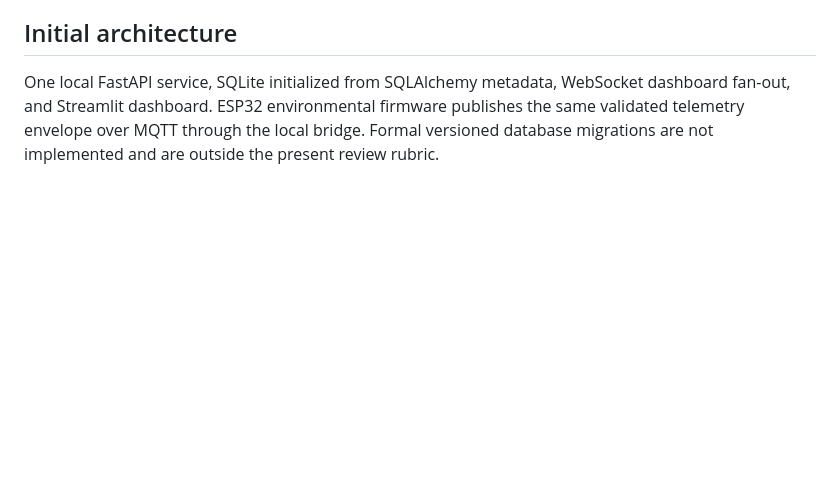
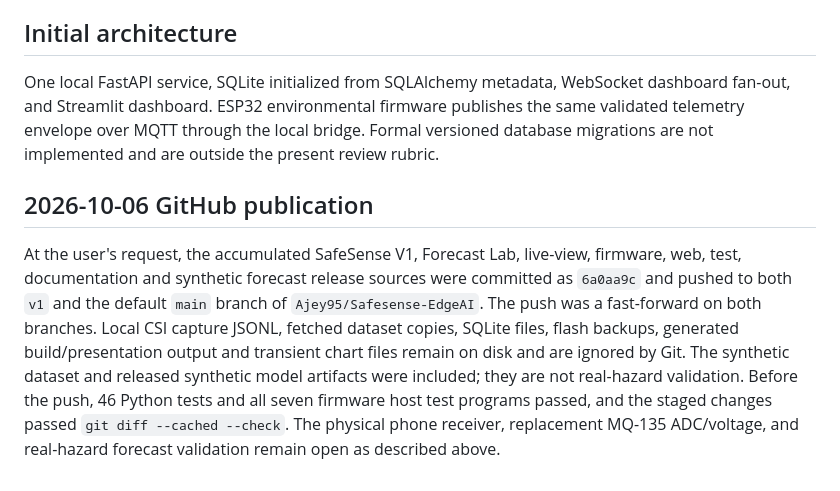
Before and after one commit to Ajey95/Safesense-EdgeAI, a Markdown page: PROJECT_MEMORY.md, the part around the change. Rendered like a GitHub page; blank space fills up the shorter version.

Commit message:
docs: record GitHub publication and validation

```diff
--- a/PROJECT_MEMORY.md
+++ b/PROJECT_MEMORY.md
@@ -566,3 +566,18 @@ The SafeSense-generated synthetic forecast dataset was published publicly to `Aj
 ## Initial architecture
 
 One local FastAPI service, SQLite initialized from SQLAlchemy metadata, WebSocket dashboard fan-out, and Streamlit dashboard. ESP32 environmental firmware publishes the same validated telemetry envelope over MQTT through the local bridge. Formal versioned database migrations are not implemented and are outside the present review rubric.
+
+## 2026-10-06 GitHub publication
+
+At the user's request, the accumulated SafeSense V1, Forecast Lab, live-view,
+firmware, web, test, documentation and synthetic forecast release sources were
+committed as `6a0aa9c` and pushed to both `v1` and the default `main` branch of
+`Ajey95/Safesense-EdgeAI`. The push was a fast-forward on both branches.
+Local CSI capture JSONL, fetched dataset copies, SQLite files, flash backups,
+generated build/presentation output and transient chart files remain on disk
+and are ignored by Git. The synthetic dataset and released synthetic model
+artifacts were included; they are not real-hazard validation. Before the push,
+46 Python tests and all seven firmware host test programs passed, and the
+staged changes passed `git diff --cached --check`. The physical phone receiver,
+replacement MQ-135 ADC/voltage, and real-hazard forecast validation remain
+open as described above.
```
